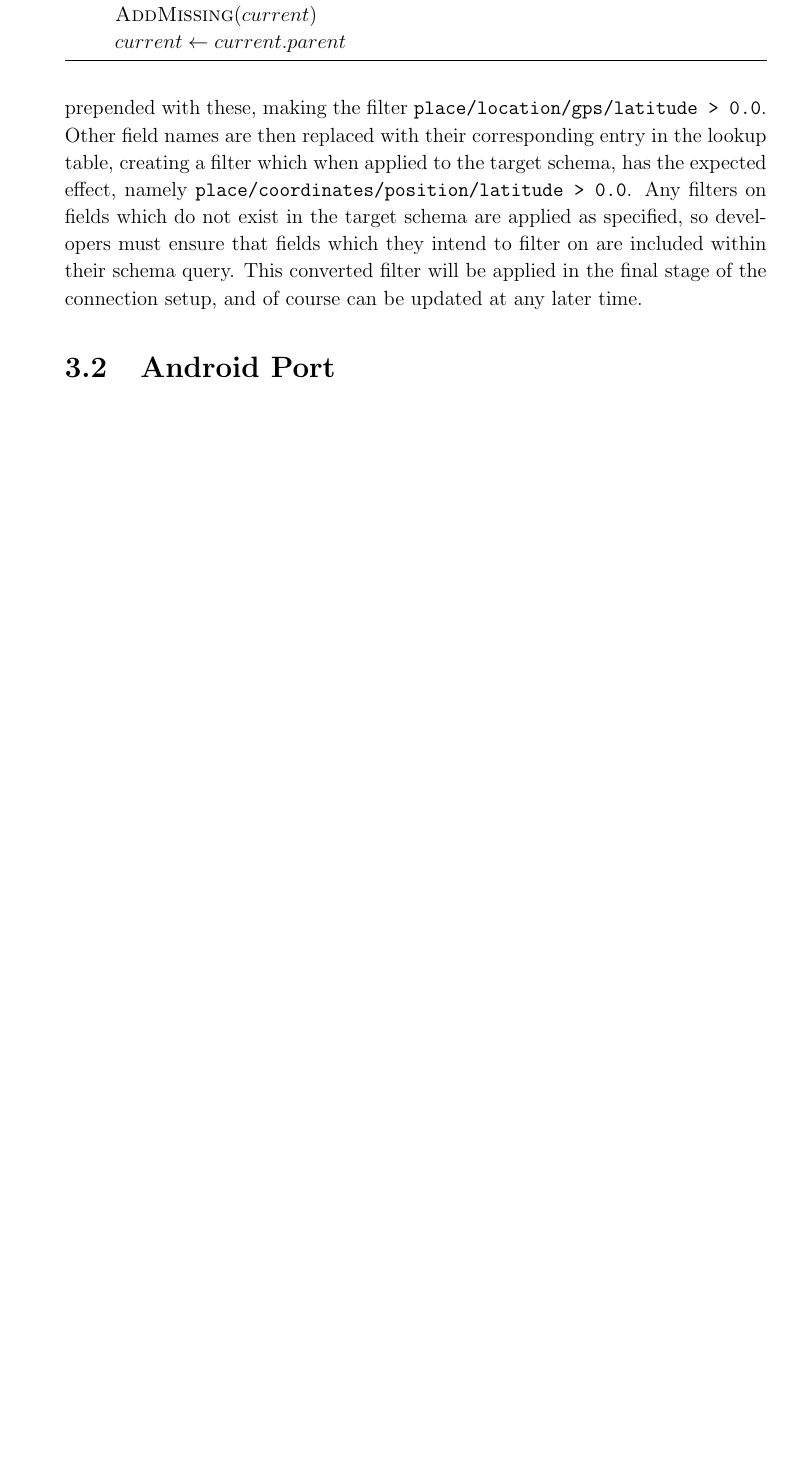
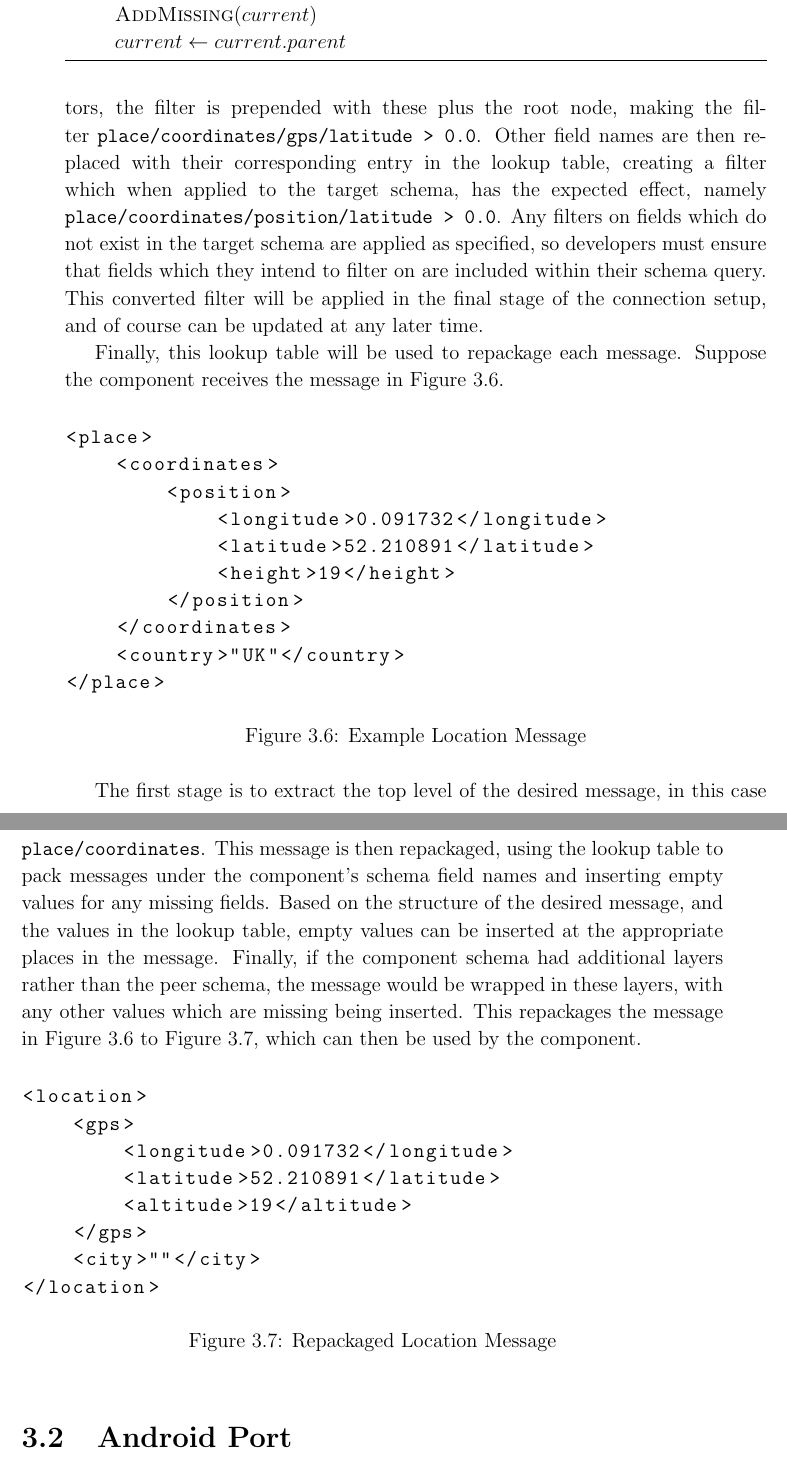
Before and after one commit to tomcsmith1990/sbus-android, a LaTeX thesis (SBUS-Android/diss/diss.tex): part of page 27 of 63 before the commit and two parts of pages 27 and 28 of 65 after it, the two joined at a grey line, cut so that both start at the same text, the shorter picture padded with empty space. Compiled offline with pdfLaTeX.

Commit message:
Diss: repack example

```diff
--- a/SBUS-Android/diss/diss.tex
+++ b/SBUS-Android/diss/diss.tex
@@ -747,15 +746,55 @@ These are stored so that the message can be wrapped in them.
 \label{alg:construct_lookup_outer}
 \end{algorithm}
 
-%TODO: updating subscriptions
+% updating subscriptions
 After the lookup table has been created, any predefined subscription filter can be applied to the peer.
 These filters are specified in terms of field names, for example the filter {\tt location/gps/latitude > 0.0} specifies the northern hemisphere.
-If the component schema has additional ancestors, then these are removed from the filter, while if the target schema has additional ancestors, the filter is prepended with these, making the filter {\tt place/location/gps/latitude > 0.0}.
+If the component schema has additional ancestors, then these are removed from the filter, while if the target schema has additional ancestors, the filter is prepended with these plus the root node, making the filter {\tt place/coordinates/gps/latitude > 0.0}.
 Other field names are then replaced with their corresponding entry in the lookup table, creating a filter which when applied to the target schema, has the expected effect, namely {\tt place/coordinates/position/latitude > 0.0}.
 Any filters on fields which do not exist in the target schema are applied as specified, so developers must ensure that fields which they intend to filter on are included within their schema query.
 This converted filter will be applied in the final stage of the connection setup, and of course can be updated at any later time.
 
-%TODO: repackage messages
+% repackage messages
+Finally, this lookup table will be used to repackage each message.
+Suppose the component receives the message in Figure \ref{fig:locationmessage}.
+
+\begin{figure}[tbh]
+\begin{lstlisting}
+<place>
+	<coordinates>
+		<position>
+			<longitude>0.091732</longitude>
+			<latitude>52.210891</latitude>
+			<height>19</height>
+		</position>
+	</coordinates>
+	<country>"UK"</country>
+</place>
+\end{lstlisting}
+\caption{Example Location Message}
+\label{fig:locationmessage}
+\end{figure}
+
+The first stage is to extract the top level of the desired message, in this case {\tt place/coordinates}.
+This message is then repackaged, using the lookup table to pack messages under the component's schema field names and inserting empty values for any missing fields.
+Based on the structure of the desired message, and the values in the lookup table, empty values can be inserted at the appropriate places in the message.
+Finally, if the component schema had additional layers rather than the peer schema, the message would be wrapped in these layers, with any other values which are missing being inserted.
+This repackages the message in Figure \ref{fig:locationmessage} to Figure \ref{fig:locationmessagerepack}, which can then be used by the component.
+
+\begin{figure}[tbh]
+\begin{lstlisting}
+<location>
+	<gps>
+		<longitude>0.091732</longitude>
+		<latitude>52.210891</latitude>
+		<altitude>19</altitude>
+	</gps>
+	<city>""</city>
+</location>
+\end{lstlisting}
+\caption{Repackaged Location Message}
+\label{fig:locationmessagerepack}
+\end{figure}
 
 \section{Android Port}
 
```
Also changed, not shown: SBUS-Android/diss/diss.tex (5 more changed lines).
